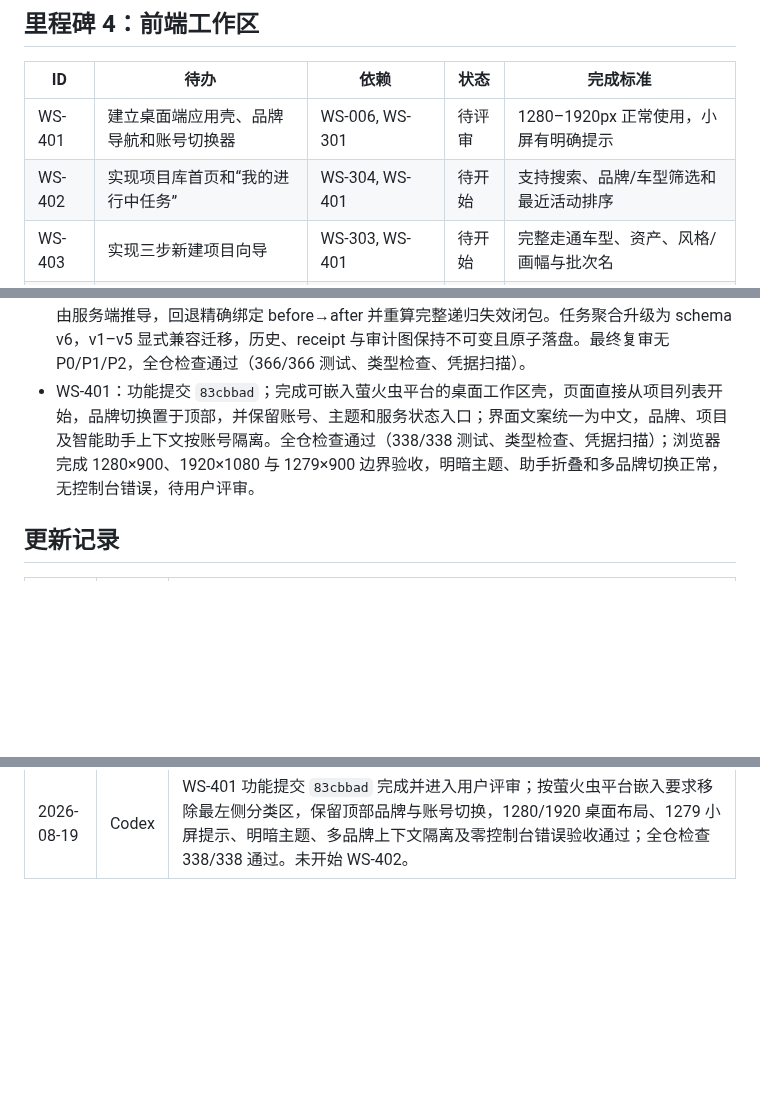
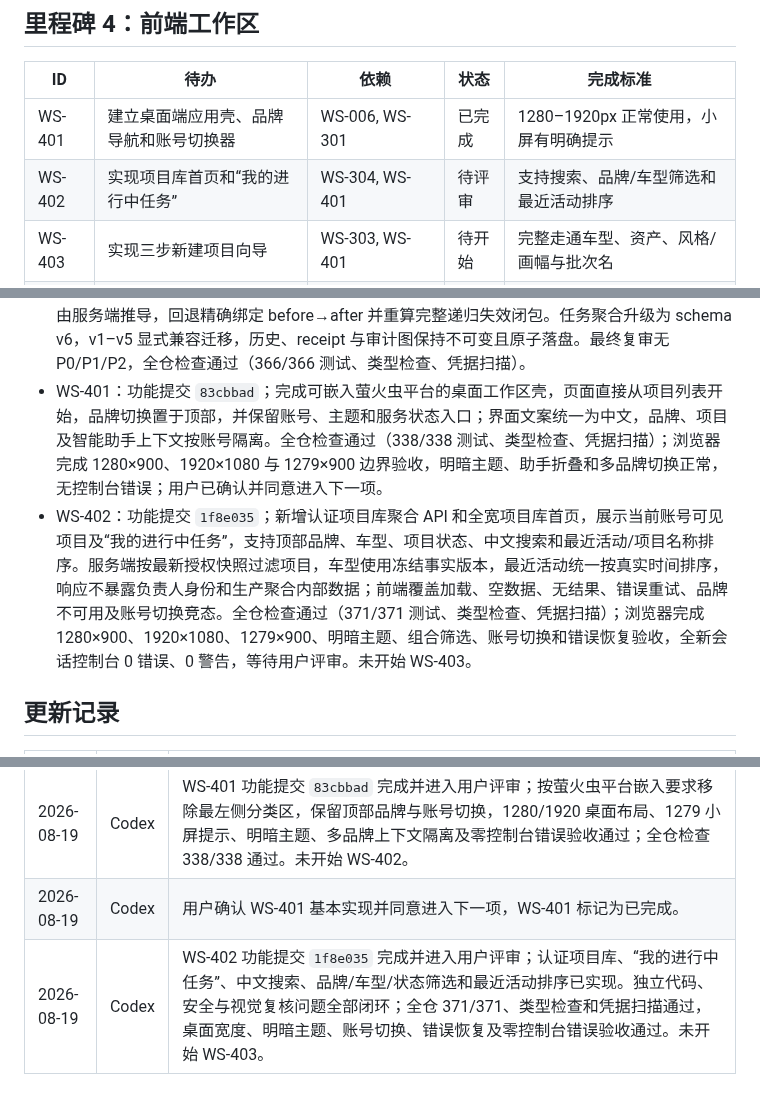
Before and after one commit to jiaqi-0625/yhc_agent, a Markdown page: docs/plans/workspace-track-todo.md, 3 parts joined by grey strips. GitHub-like rendering; blank space fills up the shorter version.

Commit message:
docs: record WS-402 review handoff

```diff
--- a/docs/plans/workspace-track-todo.md
+++ b/docs/plans/workspace-track-todo.md
@@ -97,8 +97,8 @@
 
 | ID | 待办 | 依赖 | 状态 | 完成标准 |
 |---|---|---|---|---|
-| WS-401 | 建立桌面端应用壳、品牌导航和账号切换器 | WS-006, WS-301 | 待评审 | 1280–1920px 正常使用，小屏有明确提示 |
-| WS-402 | 实现项目库首页和“我的进行中任务” | WS-304, WS-401 | 待开始 | 支持搜索、品牌/车型筛选和最近活动排序 |
+| WS-401 | 建立桌面端应用壳、品牌导航和账号切换器 | WS-006, WS-301 | 已完成 | 1280–1920px 正常使用，小屏有明确提示 |
+| WS-402 | 实现项目库首页和“我的进行中任务” | WS-304, WS-401 | 待评审 | 支持搜索、品牌/车型筛选和最近活动排序 |
 | WS-403 | 实现三步新建项目向导 | WS-303, WS-401 | 待开始 | 完整走通车型、资产、风格/画幅与批次名 |
 | WS-404 | 实现三栏项目工作区框架 | WS-006, WS-304 | 待开始 | 顶部模块、左栏、中间区和 Agent 插槽稳定 |
 | WS-405 | 实现项目概览、任务列表、负责人和状态展示 | WS-404 | 待开始 | 切换任务同步 URL、状态和上下文事件 |
@@ -147,7 +147,8 @@
 - WS-304：功能提交 `40f8750`；新增视频任务创建、显式负责人分配、当前会话账号接管和项目任务列表 API。创建按 tenant/project/actor/requestId 幂等，初始状态固定为 strategy/in_progress/revision 1；分配和接管原子更新唯一 owner、revision 与不可变审计。持久化 Store 通过跨实例目录锁、lease 心跳和 token write fence 防止双成功、旧事务覆盖及审计丢失；动态撤权、跨租户/项目、非负责人、旧 revision 和失锁写入均被拒绝。最终复审无 P0/P1/P2，全仓检查通过（302/302 测试）。
 - WS-305：功能提交 `3bf2a01`；新增认证工作区统一命令端点 `POST /v1/workspace/batch-projects/:projectId/video-tasks/:taskId/commands`，请求严格限制为 `{ requestId, card }`。服务端从 Bearer Session 和最新授权快照重新校验租户、项目、任务、制作角色、当前负责人、revision 与工作流状态，不信任卡片展示文案或成本。命令按 task/actor/requestId 幂等，策略生成在单次任务事务内锁定项目冻结的车型事实版本和素材快照，并原子写入策略草稿与 receipt；提交审批只进入等待人工确认，阶段回退复用领域回退规则并原子记录失效和 receipt。三类当前命令的服务端权威成本均为 `free / 0 / charged=false`。任务聚合升级为 schema v5，v1–v4 数据可兼容升级；缺少冻结车型版本或快照内容的旧数据显式要求迁移，不猜测事实版本。最终复审无 P0/P1/P2，变基后全仓检查通过（332/332 测试）。
 - WS-306：功能提交 `9271e1c`；新增阶段版本、全任务失效审计、显式人工确认和阶段回退四个认证 API。服务端重新校验 SessionScope、动态授权、项目/任务作用域、当前负责人和 revision，按 actor/requestId 在统一命令与阶段写入间保证幂等互斥；确认依赖和策略产物哈希由服务端推导，回退精确绑定 before→after 并重算完整递归失效闭包。任务聚合升级为 schema v6，v1–v5 显式兼容迁移，历史、receipt 与审计图保持不可变且原子落盘。最终复审无 P0/P1/P2，全仓检查通过（366/366 测试、类型检查、凭据扫描）。
-- WS-401：功能提交 `83cbbad`；完成可嵌入萤火虫平台的桌面工作区壳，页面直接从项目列表开始，品牌切换置于顶部，并保留账号、主题和服务状态入口；界面文案统一为中文，品牌、项目及智能助手上下文按账号隔离。全仓检查通过（338/338 测试、类型检查、凭据扫描）；浏览器完成 1280×900、1920×1080 与 1279×900 边界验收，明暗主题、助手折叠和多品牌切换正常，无控制台错误，待用户评审。
+- WS-401：功能提交 `83cbbad`；完成可嵌入萤火虫平台的桌面工作区壳，页面直接从项目列表开始，品牌切换置于顶部，并保留账号、主题和服务状态入口；界面文案统一为中文，品牌、项目及智能助手上下文按账号隔离。全仓检查通过（338/338 测试、类型检查、凭据扫描）；浏览器完成 1280×900、1920×1080 与 1279×900 边界验收，明暗主题、助手折叠和多品牌切换正常，无控制台错误；用户已确认并同意进入下一项。
+- WS-402：功能提交 `1f8e035`；新增认证项目库聚合 API 和全宽项目库首页，展示当前账号可见项目及“我的进行中任务”，支持顶部品牌、车型、项目状态、中文搜索和最近活动/项目名称排序。服务端按最新授权快照过滤项目，车型使用冻结事实版本，最近活动统一按真实时间排序，响应不暴露负责人身份和生产聚合内部数据；前端覆盖加载、空数据、无结果、错误重试、品牌不可用及账号切换竞态。全仓检查通过（371/371 测试、类型检查、凭据扫描）；浏览器完成 1280×900、1920×1080、1279×900、明暗主题、组合筛选、账号切换和错误恢复验收，全新会话控制台 0 错误、0 警告，等待用户评审。未开始 WS-403。
 
 ## 更新记录
 
@@ -208,3 +209,5 @@
 | 2026-08-19 | Codex | WS-306 功能提交 `9271e1c` 完成；四个阶段生命周期 API、动态授权、跨命令 receipt 幂等、v1–v5→v6 迁移、不可变审计和完整递归失效闭包已通过独立复审，无 P0/P1/P2；全仓 366/366、类型检查和凭据扫描通过。下一项为 WS-307。 |
 | 2026-08-19 | Codex | 开始 WS-307；基于 WS-306 功能提交 `9271e1c` 迁移现有作品到“示例品牌 → 车型项目 → 视频任务”，保留策略、状态、版本、锁定和审批记录。 |
 | 2026-08-19 | Codex | WS-401 功能提交 `83cbbad` 完成并进入用户评审；按萤火虫平台嵌入要求移除最左侧分类区，保留顶部品牌与账号切换，1280/1920 桌面布局、1279 小屏提示、明暗主题、多品牌上下文隔离及零控制台错误验收通过；全仓检查 338/338 通过。未开始 WS-402。 |
+| 2026-08-19 | Codex | 用户确认 WS-401 基本实现并同意进入下一项，WS-401 标记为已完成。 |
+| 2026-08-19 | Codex | WS-402 功能提交 `1f8e035` 完成并进入用户评审；认证项目库、“我的进行中任务”、中文搜索、品牌/车型/状态筛选和最近活动排序已实现。独立代码、安全与视觉复核问题全部闭环；全仓 371/371、类型检查和凭据扫描通过，桌面宽度、明暗主题、账号切换、错误恢复及零控制台错误验收通过。未开始 WS-403。 |
```
